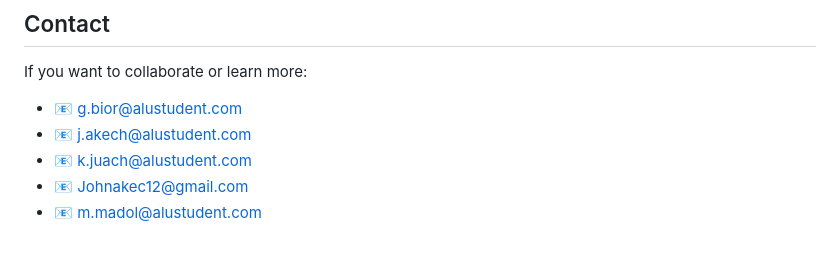
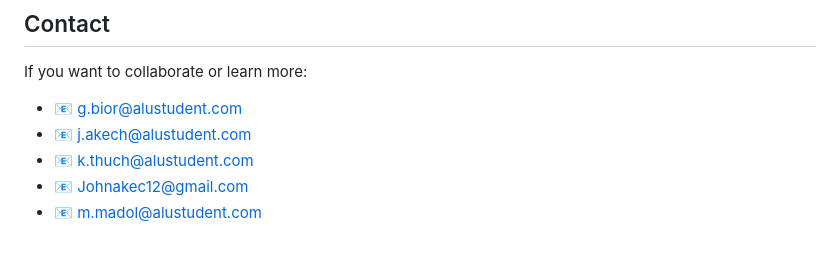
Before and after one commit to Geu-Pro2023/IndabaX_Hackathon_South-Sudan, a Markdown page: README.md, the part around the change. Drawn GitHub-style.

```diff
--- a/README.md
+++ b/README.md
@@ -110,6 +110,6 @@
 If you want to collaborate or learn more:
 - 📧 g.bior@alustudent.com
 - 📧 j.akech@alustudent.com
-- 📧 k.juach@alustudent.com
+- 📧 k.thuch@alustudent.com
 - 📧 Johnakec12@gmail.com
 - 📧 m.madol@alustudent.com
```
